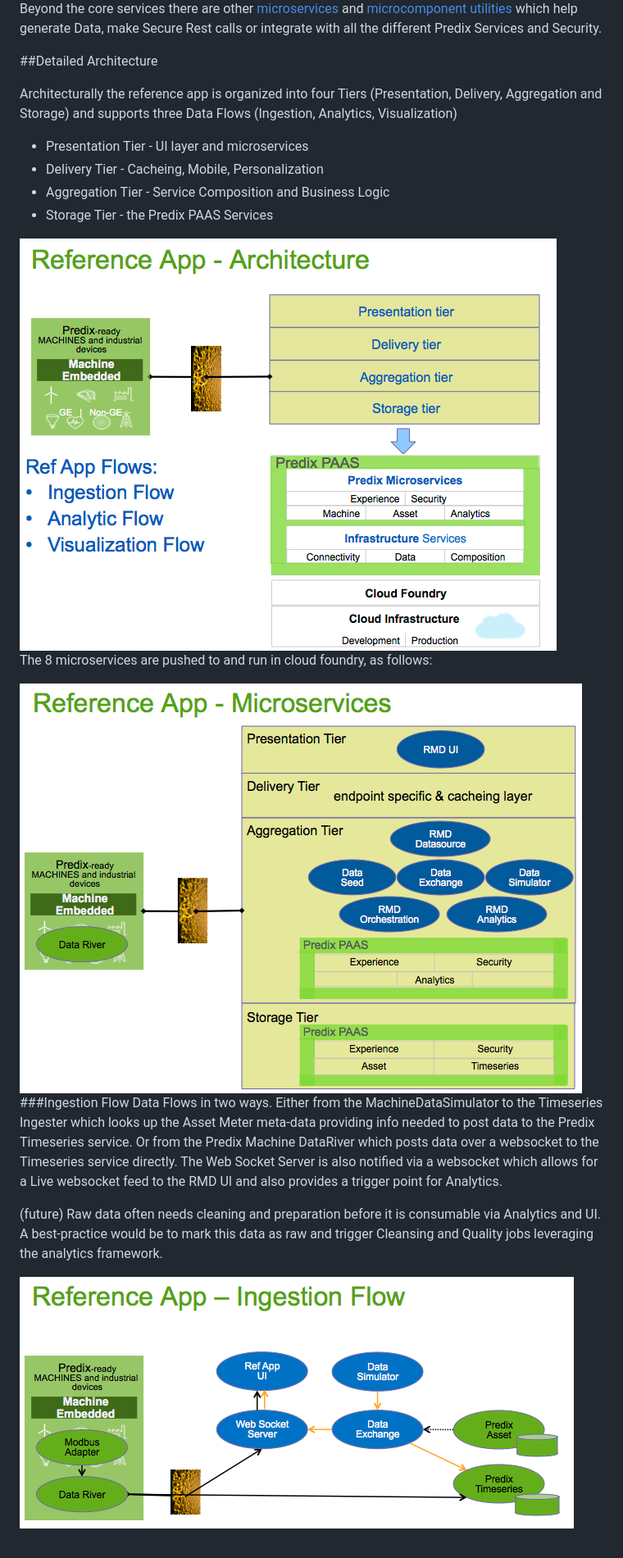
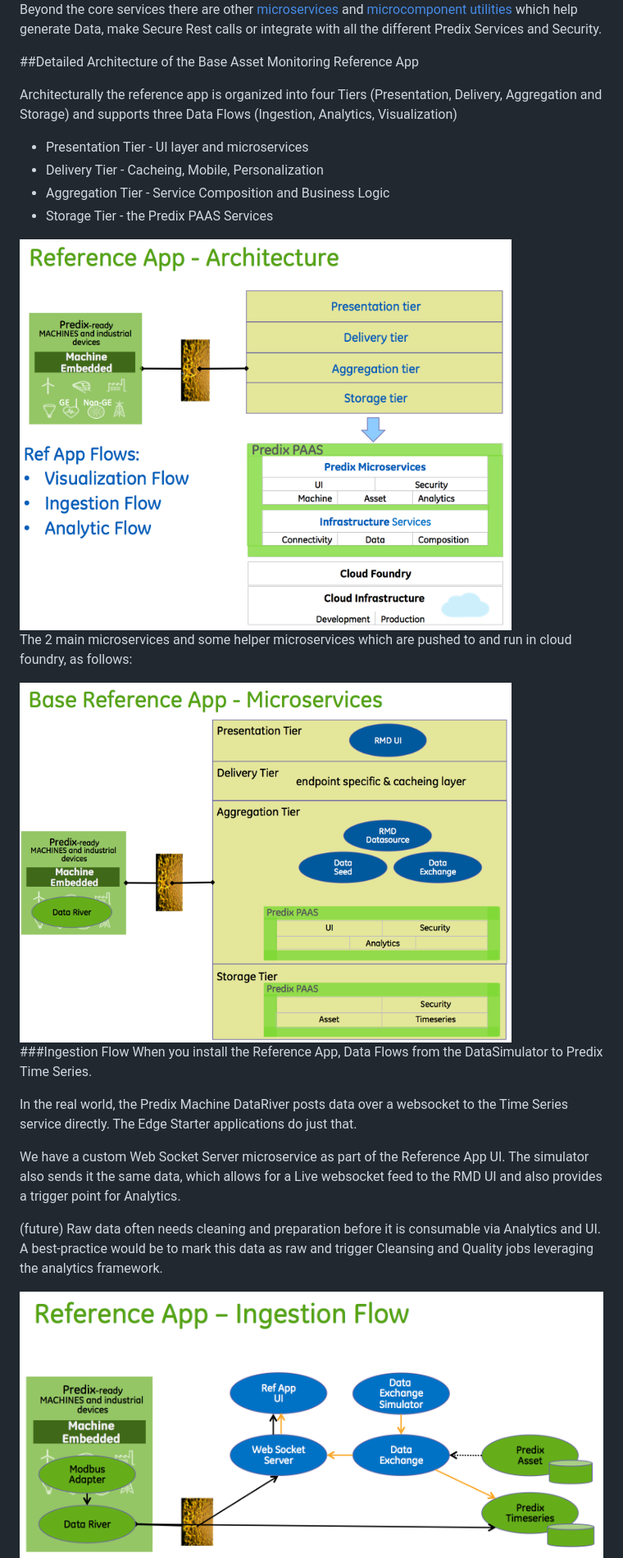
Before and after one commit to PredixDev/predix-rmd-ref-app, a Markdown page: README.md, the part around the change printed below. Shown: that part at 82% size. Rendered like a GitHub page; pictures changed too: images/RefApp-IngestionFlow.png, images/ReferenceApp-Microservices.png, images/refapp_arch1.png.

```diff
--- a/README.md
+++ b/README.md
@@ -36,7 +41,7 @@ RMD Reference App is composable and the pieces can be used in a variety of confi
 
 Beyond the core services there are other [microservices](#microservices) and [microcomponent utilities](#microcomponents) which help generate Data, make Secure Rest calls or integrate with all the different Predix Services and Security.
 
-##Detailed Architecture
+##Detailed Architecture of the Base Asset Monitoring Reference App
 
 Architecturally the reference app is organized into four Tiers (Presentation, Delivery, Aggregation and Storage) and supports three Data Flows (Ingestion, Analytics, Visualization)
 - Presentation Tier - UI layer and microservices
@@ -44,14 +49,18 @@ Architecturally the reference app is organized into four Tiers (Presentation, De
 - Aggregation Tier - Service Composition and Business Logic
 - Storage Tier - the Predix PAAS Services
 
-<img src="images/refapp_arch1.png">
+<img src="images/refapp_arch1.png" width="600px">
 
-The 8 microservices are pushed to and run in cloud foundry, as follows:
+The 2 main microservices and some helper microservices which are pushed to and run in cloud foundry, as follows:
 
-<img src="images/ReferenceApp-Microservices.png">
+<img src="images/ReferenceApp-Microservices.png" width="600px">
 
 ###Ingestion Flow
-Data Flows in two ways. Either from the MachineDataSimulator to the Timeseries Ingester which looks up the Asset Meter meta-data providing info needed to post data to the Predix Timeseries service. Or from the Predix Machine DataRiver which posts data over a websocket to the Timeseries service directly.  The Web Socket Server is also notified via a websocket which allows for a Live websocket feed to the RMD UI and also provides a trigger point for Analytics.
+When you install the Reference App, Data Flows from the DataSimulator to Predix Time Series.
+
+In the real world, the Predix Machine DataRiver posts data over a websocket to the Time Series service directly.  The Edge Starter applications do just that.
+
+We have a custom Web Socket Server microservice as part of the Reference App UI.  The simulator also sends it the same data, which allows for a Live websocket feed to the RMD UI and also provides a trigger point for Analytics.
 
 (future) Raw data often needs cleaning and preparation before it is consumable via Analytics and UI.  A best-practice would be to mark this data as raw and trigger Cleansing and Quality jobs leveraging the analytics framework.
 
```
Also changed, not shown: other parts of README.md (+18 -14 lines), docs/microcomponents.md (+6 -4 lines), 5 other files.
